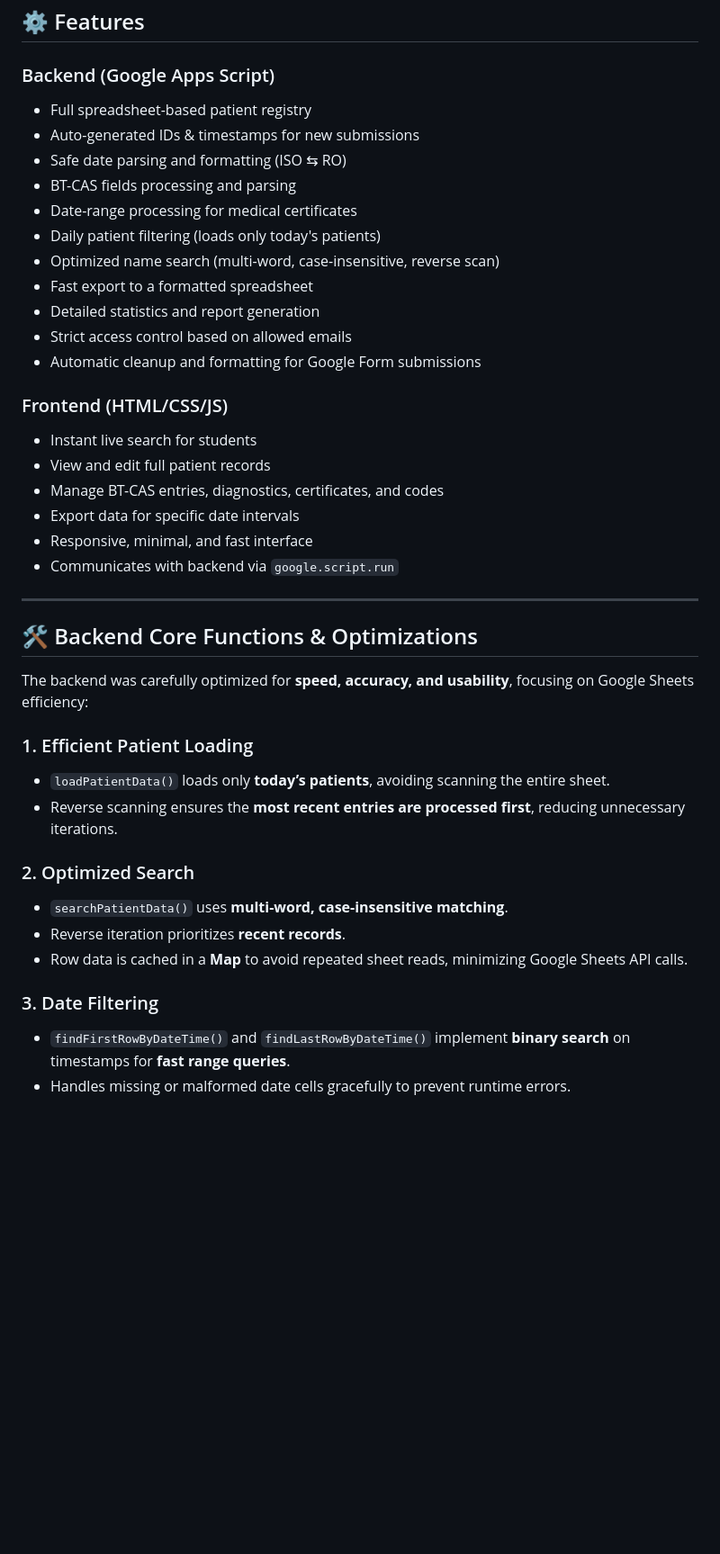
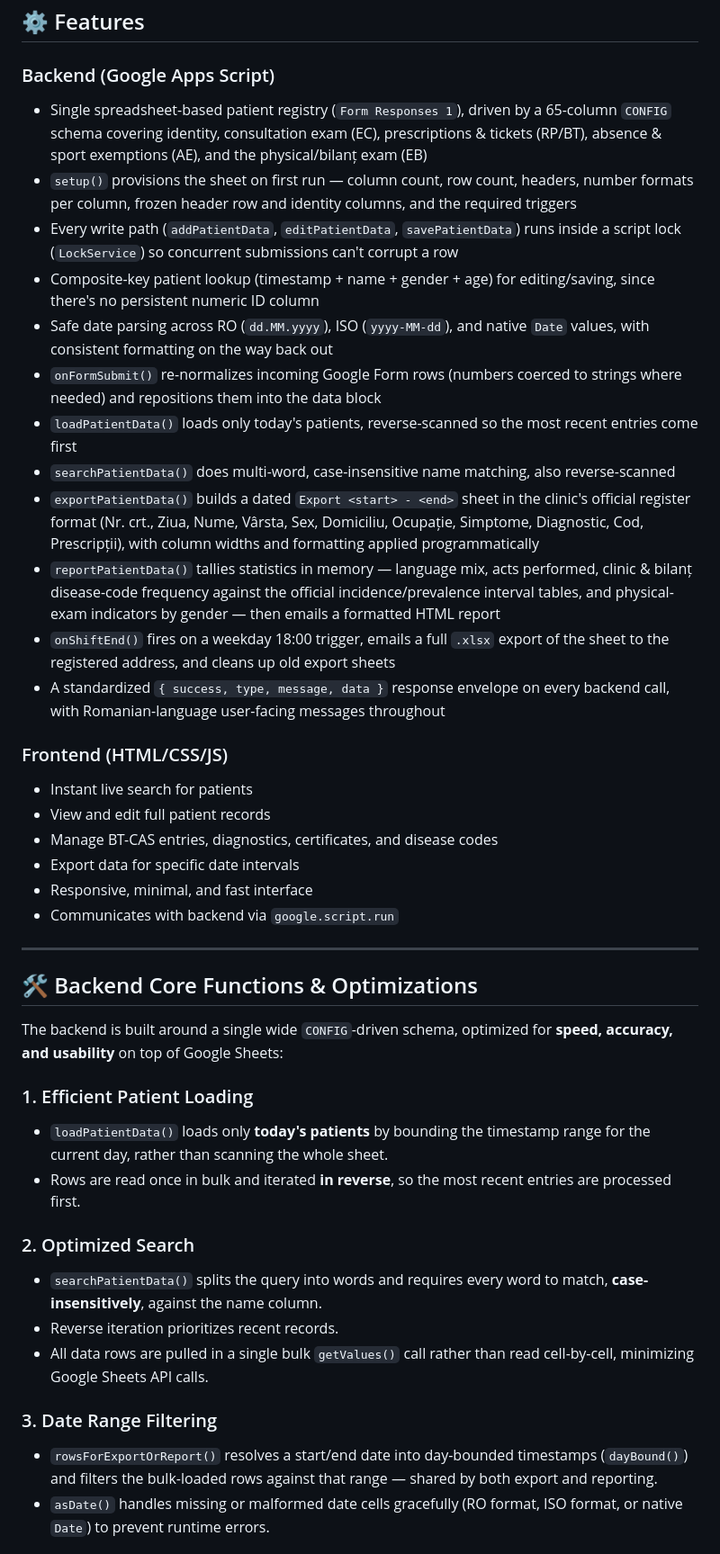
Before and after one commit to ssbodea/GAS-Patient-Management-System, a Markdown page: README.md, the part around one of its changes. Shown at 90% size. GitHub-like rendering; blank space fills up the shorter version.

```diff
--- a/README.md
+++ b/README.md
@@ -18,22 +19,23 @@ Below is the main UI — a simple, fast, panel-based layout for searching, viewi
 ## ⚙️ Features
 
 ### Backend (Google Apps Script)
-- Full spreadsheet-based patient registry
-- Auto-generated IDs & timestamps for new submissions
-- Safe date parsing and formatting (ISO ⇆ RO)
-- BT-CAS fields processing and parsing
-- Date-range processing for medical certificates
-- Daily patient filtering (loads only today's patients)
-- Optimized name search (multi-word, case-insensitive, reverse scan)
-- Fast export to a formatted spreadsheet
-- Detailed statistics and report generation
-- Strict access control based on allowed emails
-- Automatic cleanup and formatting for Google Form submissions
+- Single spreadsheet-based patient registry (`Form Responses 1`), driven by a 65-column `CONFIG` schema covering identity, consultation exam (EC), prescriptions & tickets (RP/BT), absence & sport exemptions (AE), and the physical/bilanț exam (EB)
+- `setup()` provisions the sheet on first run — column count, row count, headers, number formats per column, frozen header row and identity columns, and the required triggers
+- Every write path (`addPatientData`, `editPatientData`, `savePatientData`) runs inside a script lock (`LockService`) so concurrent submissions can't corrupt a row
+- Composite-key patient lookup (timestamp + name + gender + age) for editing/saving, since there's no persistent numeric ID column
+- Safe date parsing across RO (`dd.MM.yyyy`), ISO (`yyyy-MM-dd`), and native `Date` values, with consistent formatting on the way back out
+- `onFormSubmit()` re-normalizes incoming Google Form rows (numbers coerced to strings where needed) and repositions them into the data block
+- `loadPatientData()` loads only today's patients, reverse-scanned so the most recent entries come first
+- `searchPatientData()` does multi-word, case-insensitive name matching, also reverse-scanned
+- `exportPatientData()` builds a dated `Export <start> - <end>` sheet in the clinic's official register format (Nr. crt., Ziua, Nume, Vârsta, Sex, Domiciliu, Ocupație, Simptome, Diagnostic, Cod, Prescripții), with column widths and formatting applied programmatically
+- `reportPatientData()` tallies statistics in memory — language mix, acts performed, clinic & bilanț disease-code frequency against the official incidence/prevalence interval tables, and physical-exam indicators by gender — then emails a formatted HTML report
+- `onShiftEnd()` fires on a weekday 18:00 trigger, emails a full `.xlsx` export of the sheet to the registered address, and cleans up old export sheets
+- A standardized `{ success, type, message, data }` response envelope on every backend call, with Romanian-language user-facing messages throughout
 
 ### Frontend (HTML/CSS/JS)
-- Instant live search for students
+- Instant live search for patients
 - View and edit full patient records
-- Manage BT-CAS entries, diagnostics, certificates, and codes
+- Manage BT-CAS entries, diagnostics, certificates, and disease codes
 - Export data for specific date intervals
 - Responsive, minimal, and fast interface
 - Communicates with backend via `google.script.run`
@@ -42,18 +44,18 @@ Below is the main UI — a simple, fast, panel-based layout for searching, viewi
 
 ## 🛠 Backend Core Functions & Optimizations
 
-The backend was carefully optimized for **speed, accuracy, and usability**, focusing on Google Sheets efficiency:
+The backend is built around a single wide `CONFIG`-driven schema, optimized for **speed, accuracy, and usability** on top of Google Sheets:
 
 ### 1. Efficient Patient Loading
-- `loadPatientData()` loads only **today’s patients**, avoiding scanning the entire sheet.
-- Reverse scanning ensures the **most recent entries are processed first**, reducing unnecessary iterations.
+- `loadPatientData()` loads only **today's patients** by bounding the timestamp range for the current day, rather than scanning the whole sheet.
+- Rows are read once in bulk and iterated **in reverse**, so the most recent entries are processed first.
 
 ### 2. Optimized Search
-- `searchPatientData()` uses **multi-word, case-insensitive matching**.
-- Reverse iteration prioritizes **recent records**.
-- Row data is cached in a **Map** to avoid repeated sheet reads, minimizing Google Sheets API calls.
+- `searchPatientData()` splits the query into words and requires every word to match, **case-insensitively**, against the name column.
+- Reverse iteration prioritizes recent records.
+- All data rows are pulled in a single bulk `getValues()` call rather than read cell-by-cell, minimizing Google Sheets API calls.
 
-### 3. Date Filtering
-- `findFirstRowByDateTime()` and `findLastRowByDateTime()` implement **binary search** on timestamps for **fast range queries**.
-- Handles missing or malformed date cells gracefully to prevent runtime errors.
+### 3. Date Range Filtering
+- `rowsForExportOrReport()` resolves a start/end date into day-bounded timestamps (`dayBound()`) and filters the bulk-loaded rows against that range — shared by both export and reporting.
+- `asDate()` handles missing or malformed date cells gracefully (RO format, ISO format, or native `Date`) to prevent runtime errors.
 
```
Also changed, not shown: other parts of README.md (+17 -16 lines), screenshot.png (deleted), screenshot1.png (added), screenshot2.png (added), 2 other files.
